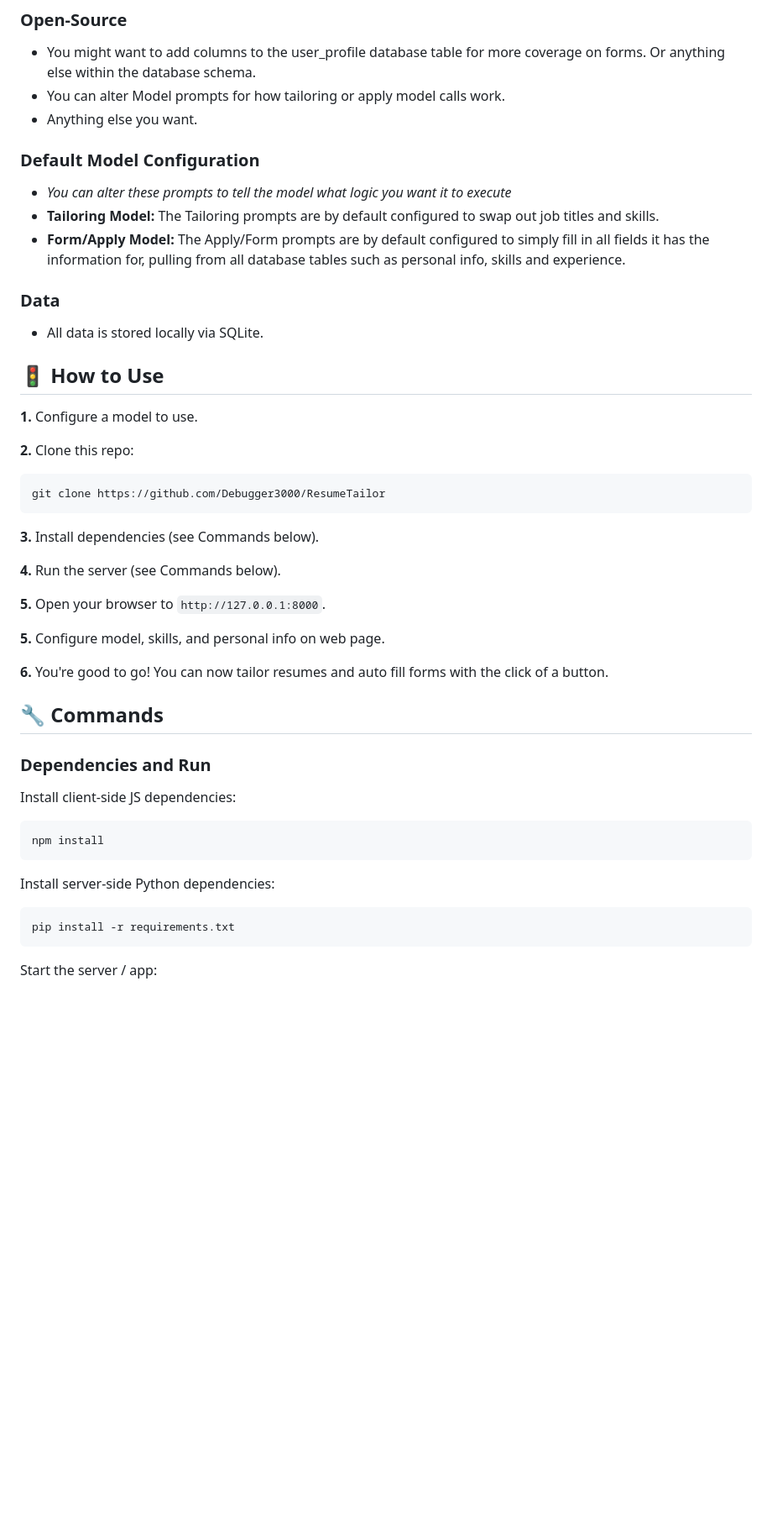
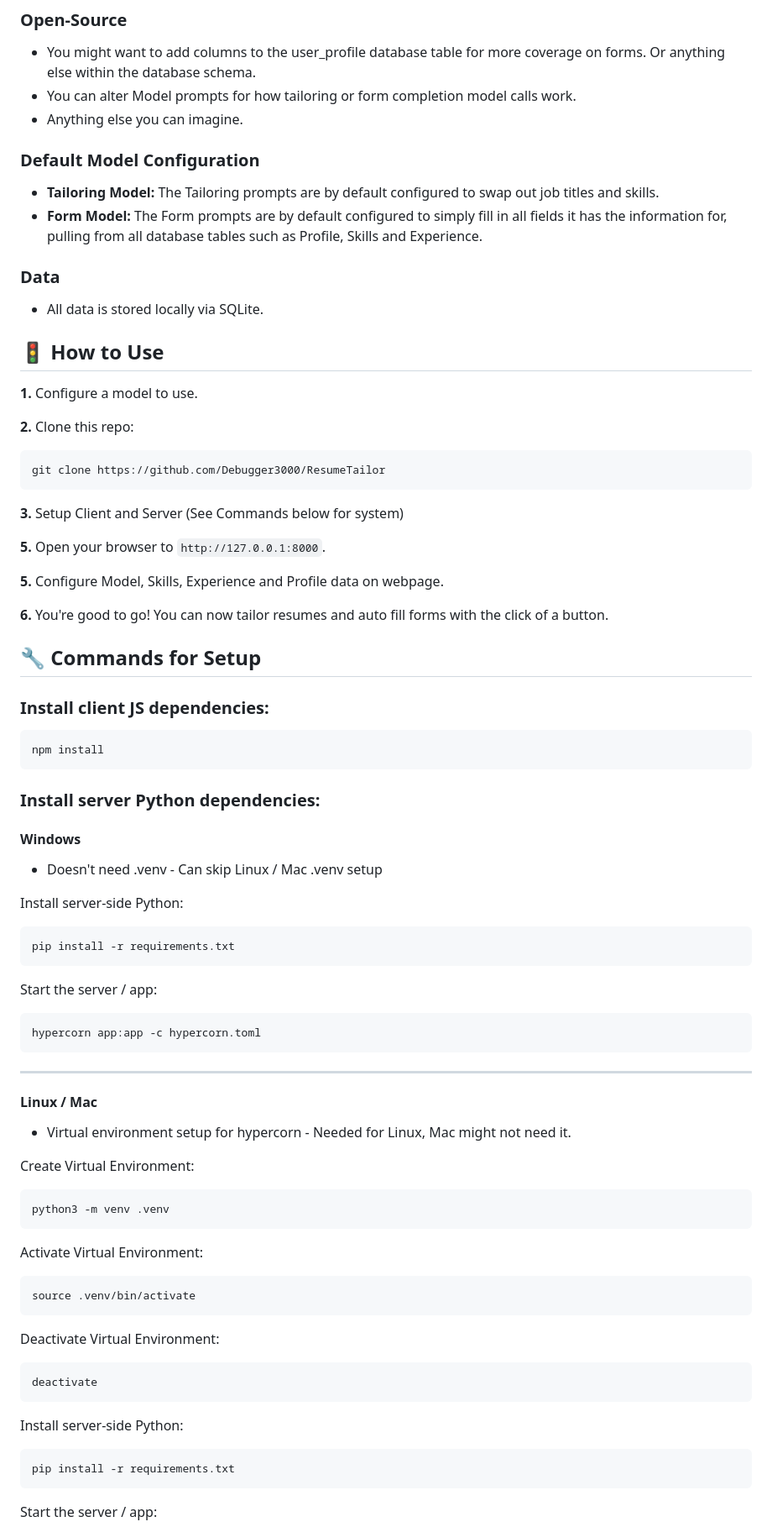
Before and after one commit to Debugger3000/ResumeTailor, a Markdown page: README.md, the part around one of its changes. Shown at 84% size. Drawn GitHub-style; blank space fills up the shorter version.

Commit message:
Enhance README with OS support and setup details
Updated README to include additional OS support and clarify setup instructions.

````diff
--- a/README.md
+++ b/README.md
@@ -68,13 +74,12 @@ Fill in long application forms with the click of a button. Personal info, skills
 
 ### Open-Source
 - You might want to add columns to the user_profile database table for more coverage on forms. Or anything else within the database schema.
-- You can alter Model prompts for how tailoring or apply model calls work.
-- Anything else you want.
+- You can alter Model prompts for how tailoring or form completion model calls work.
+- Anything else you can imagine.
 
 ### Default Model Configuration
-- *You can alter these prompts to tell the model what logic you want it to execute*
 - **Tailoring Model:** The Tailoring prompts are by default configured to swap out job titles and skills.
-- **Form/Apply Model:** The Apply/Form prompts are by default configured to simply fill in all fields it has the information for, pulling from all database tables such as personal info, skills and experience.
+- **Form Model:** The Form prompts are by default configured to simply fill in all fields it has the information for, pulling from all database tables such as Profile, Skills and Experience.
 
 ### Data
 - All data is stored locally via SQLite.
@@ -90,27 +95,61 @@ Fill in long application forms with the click of a button. Personal info, skills
 git clone https://github.com/Debugger3000/ResumeTailor
 ```
 
-**3.** Install dependencies (see Commands below).
-
-**4.** Run the server (see Commands below).
+**3.** Setup Client and Server (See Commands below for system)
 
 **5.** Open your browser to `http://127.0.0.1:8000`.
 
-**5.** Configure model, skills, and personal info on web page.
+**5.** Configure Model, Skills, Experience and Profile data on webpage.
 
 **6.** You're good to go! You can now tailor resumes and auto fill forms with the click of a button.
 
 
-## 🔧 Commands
+## 🔧 Commands for Setup
 
-### Dependencies and Run
 
-Install client-side JS dependencies:
+### Install client JS dependencies:
 ```bash
 npm install
 ```
 
-Install server-side Python dependencies:
+### Install server Python dependencies:
+
+#### Windows
+
+- Doesn't need .venv - Can skip Linux / Mac .venv setup
+
+Install server-side Python:
+```bash
+pip install -r requirements.txt
+```
+
+Start the server / app:
+```bash
+hypercorn app:app -c hypercorn.toml
+```
+
+---
+
+#### Linux / Mac
+
+- Virtual environment setup for hypercorn - Needed for Linux, Mac might not need it.
+
+Create Virtual Environment:
+```bash
+python3 -m venv .venv
+```
+
+Activate Virtual Environment:
+```bash
+source .venv/bin/activate
+```
+
+Deactivate Virtual Environment:
+```bash
+deactivate
+```
+
+Install server-side Python:
 ```bash
 pip install -r requirements.txt
 ```
````
Also changed, not shown: other parts of README.md (+10 -20 lines).
